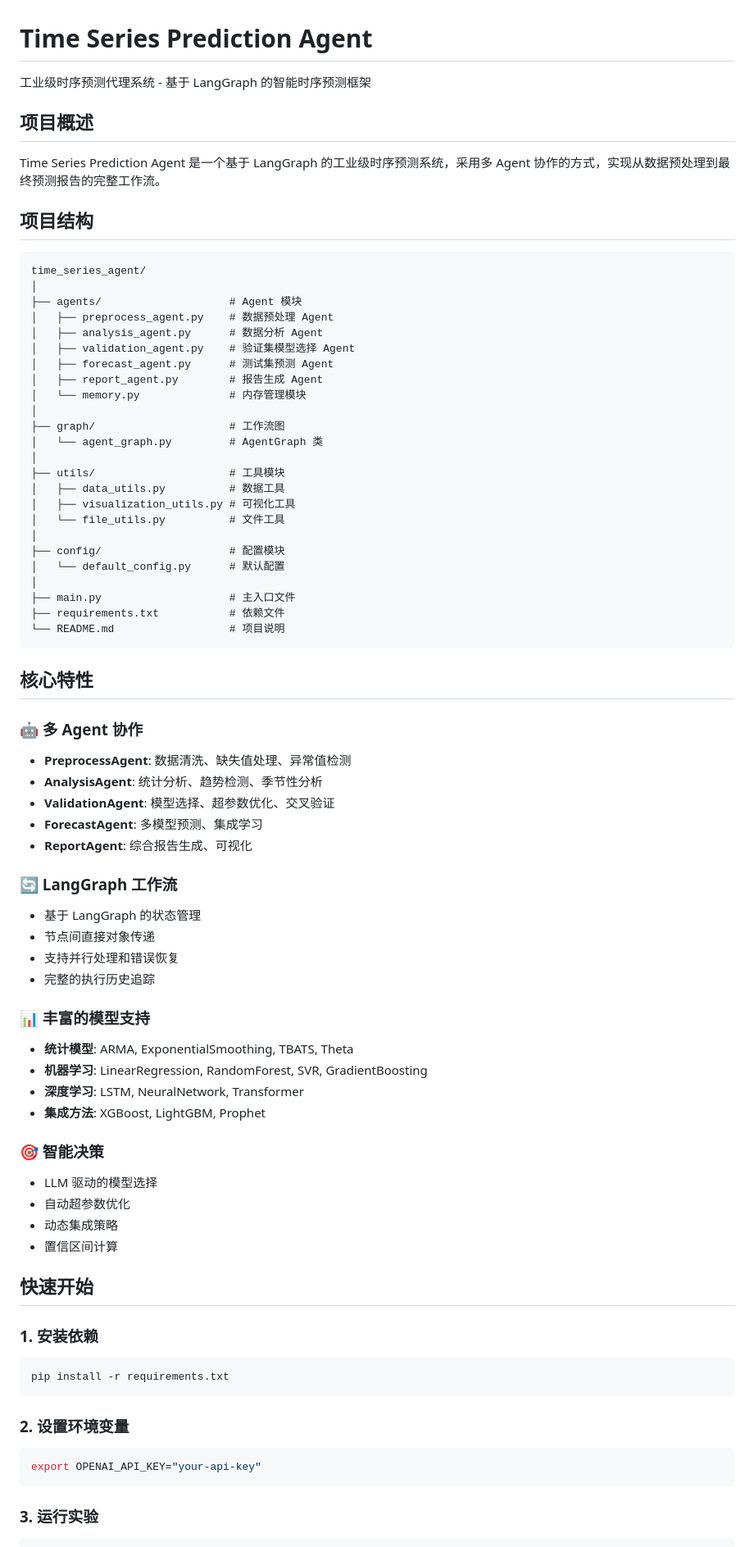
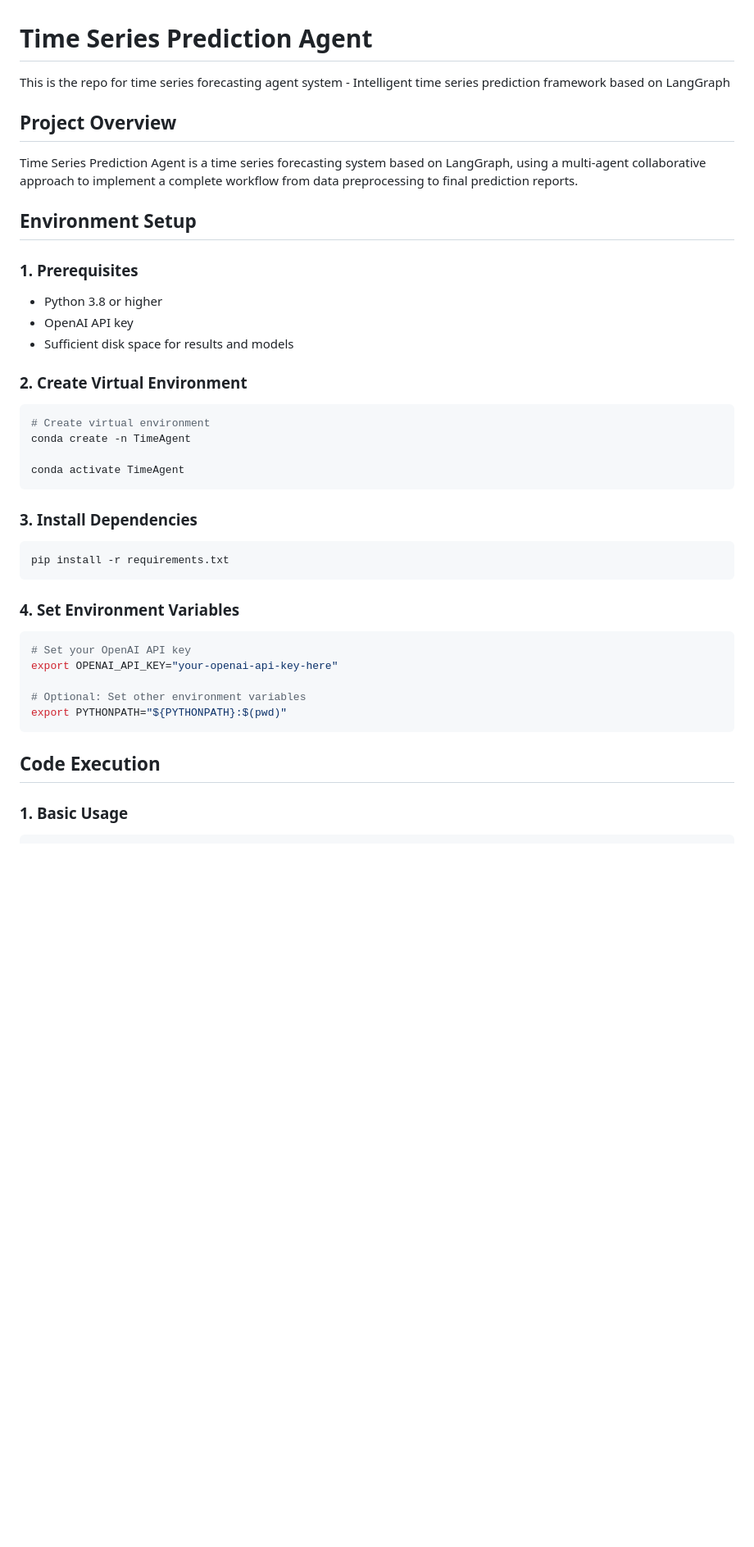
Before and after one commit to Y-Research-SBU/TimeSeriesScientist, a Markdown page: time_series_agent/README.md, the part around one of its changes. Shown at 82% size. Rendered like a GitHub page; blank space fills up the shorter version.

````diff
--- a/time_series_agent/README.md
+++ b/time_series_agent/README.md
@@ -1,81 +1,46 @@
 # Time Series Prediction Agent
 
-工业级时序预测代理系统 - 基于 LangGraph 的智能时序预测框架
+This is the repo for time series forecasting agent system - Intelligent time series prediction framework based on LangGraph
 
-## 项目概述
+## Project Overview
 
-Time Series Prediction Agent 是一个基于 LangGraph 的工业级时序预测系统，采用多 Agent 协作的方式，实现从数据预处理到最终预测报告的完整工作流。
+Time Series Prediction Agent is a time series forecasting system based on LangGraph, using a multi-agent collaborative approach to implement a complete workflow from data preprocessing to final prediction reports.
 
-## 项目结构
+## Environment Setup
 
-```
-time_series_agent/
-│
-├── agents/                    # Agent 模块
-│   ├── preprocess_agent.py    # 数据预处理 Agent
-│   ├── analysis_agent.py      # 数据分析 Agent
-│   ├── validation_agent.py    # 验证集模型选择 Agent
-│   ├── forecast_agent.py      # 测试集预测 Agent
-│   ├── report_agent.py        # 报告生成 Agent
-│   └── memory.py              # 内存管理模块
-│
-├── graph/                     # 工作流图
-│   └── agent_graph.py         # AgentGraph 类
-│
-├── utils/                     # 工具模块
-│   ├── data_utils.py          # 数据工具
-│   ├── visualization_utils.py # 可视化工具
-│   └── file_utils.py          # 文件工具
-│
-├── config/                    # 配置模块
-│   └── default_config.py      # 默认配置
-│
-├── main.py                    # 主入口文件
-├── requirements.txt           # 依赖文件
-└── README.md                  # 项目说明
+### 1. Prerequisites
+
+- Python 3.8 or higher
+- OpenAI API key
+- Sufficient disk space for results and models
+
+### 2. Create Virtual Environment
+
+```bash
+# Create virtual environment
+conda create -n TimeAgent
+
+conda activate TimeAgent
 ```
 
-## 核心特性
-
-### 🤖 多 Agent 协作
-- **PreprocessAgent**: 数据清洗、缺失值处理、异常值检测
-- **AnalysisAgent**: 统计分析、趋势检测、季节性分析
-- **ValidationAgent**: 模型选择、超参数优化、交叉验证
-- **ForecastAgent**: 多模型预测、集成学习
-- **ReportAgent**: 综合报告生成、可视化
-
-### 🔄 LangGraph 工作流
-- 基于 LangGraph 的状态管理
-- 节点间直接对象传递
-- 支持并行处理和错误恢复
-- 完整的执行历史追踪
-
-### 📊 丰富的模型支持
-- **统计模型**: ARMA, ExponentialSmoothing, TBATS, Theta
-- **机器学习**: LinearRegression, RandomForest, SVR, GradientBoosting
-- **深度学习**: LSTM, NeuralNetwork, Transformer
-- **集成方法**: XGBoost, LightGBM, Prophet
-
-### 🎯 智能决策
-- LLM 驱动的模型选择
-- 自动超参数优化
-- 动态集成策略
-- 置信区间计算
-
-## 快速开始
-
-### 1. 安装依赖
+### 3. Install Dependencies
 
 ```bash
 pip install -r requirements.txt
 ```
 
-### 2. 设置环境变量
+### 4. Set Environment Variables
 
 ```bash
-export OPENAI_API_KEY="your-api-key"
+# Set your OpenAI API key
+export OPENAI_API_KEY="your-openai-api-key-here"
+
+# Optional: Set other environment variables
+export PYTHONPATH="${PYTHONPATH}:$(pwd)"
 ```
 
-### 3. 运行实验
+## Code Execution
+
+### 1. Basic Usage
 
 ```bash
````
Also changed, not shown: other parts of time_series_agent/README.md (+259 -148 lines).
